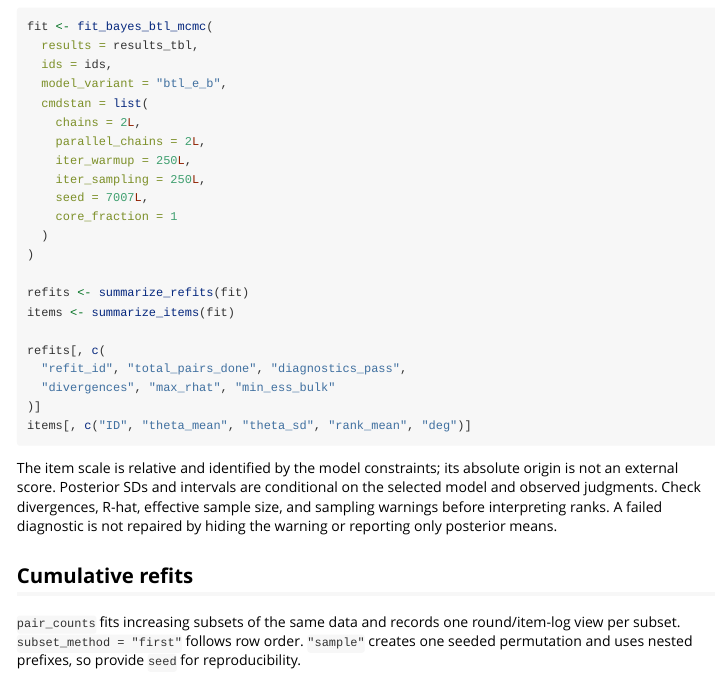
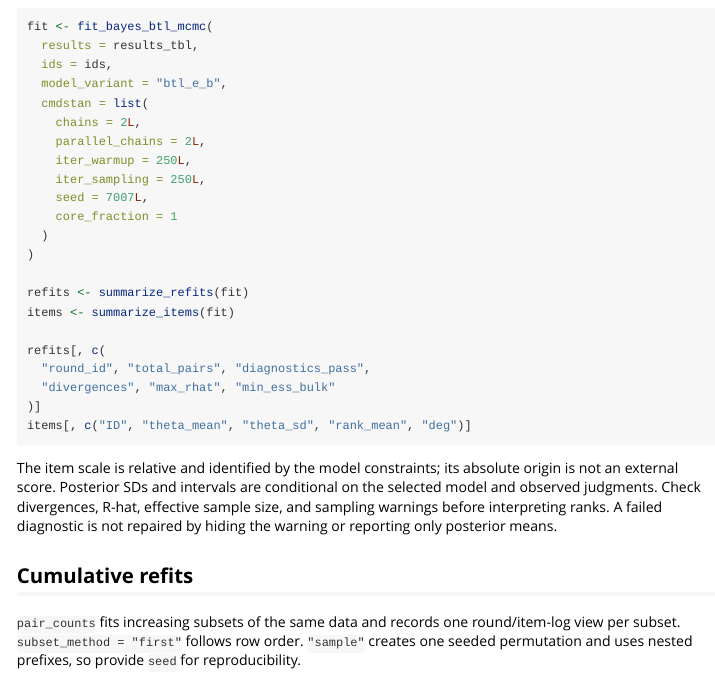
Before and after one commit to shmercer/pairwiseLLM, an R Markdown document (vignettes/bayesian-btl.Rmd): the page in a window 1100 px wide, from 1500 px down. Rendered offline with R 4.5, knitr and Pandoc, with nearby package versions; some code elsewhere in the file could not run offline.

Commit message:
fix example

```diff
--- a/vignettes/bayesian-btl.Rmd
+++ b/vignettes/bayesian-btl.Rmd
@@ -93,7 +93,7 @@ refits <- summarize_refits(fit)
 items <- summarize_items(fit)
 
 refits[, c(
-  "refit_id", "total_pairs_done", "diagnostics_pass",
+  "round_id", "total_pairs", "diagnostics_pass",
   "divergences", "max_rhat", "min_ess_bulk"
 )]
 items[, c("ID", "theta_mean", "theta_sd", "rank_mean", "deg")]
```
